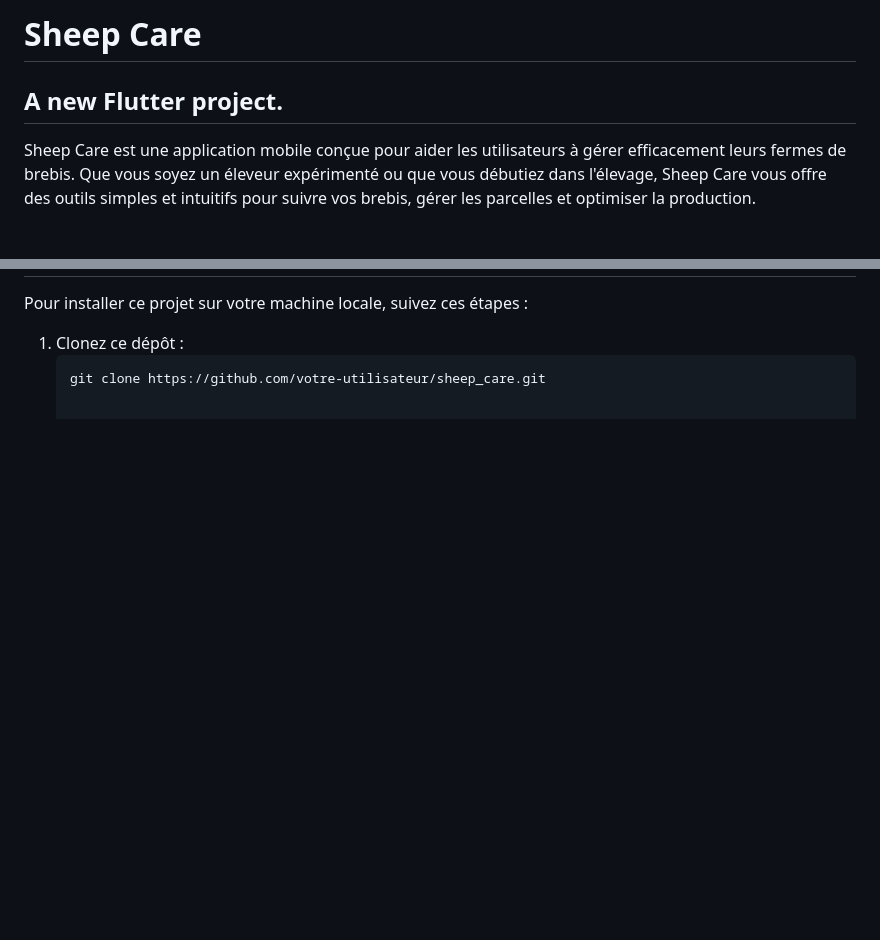
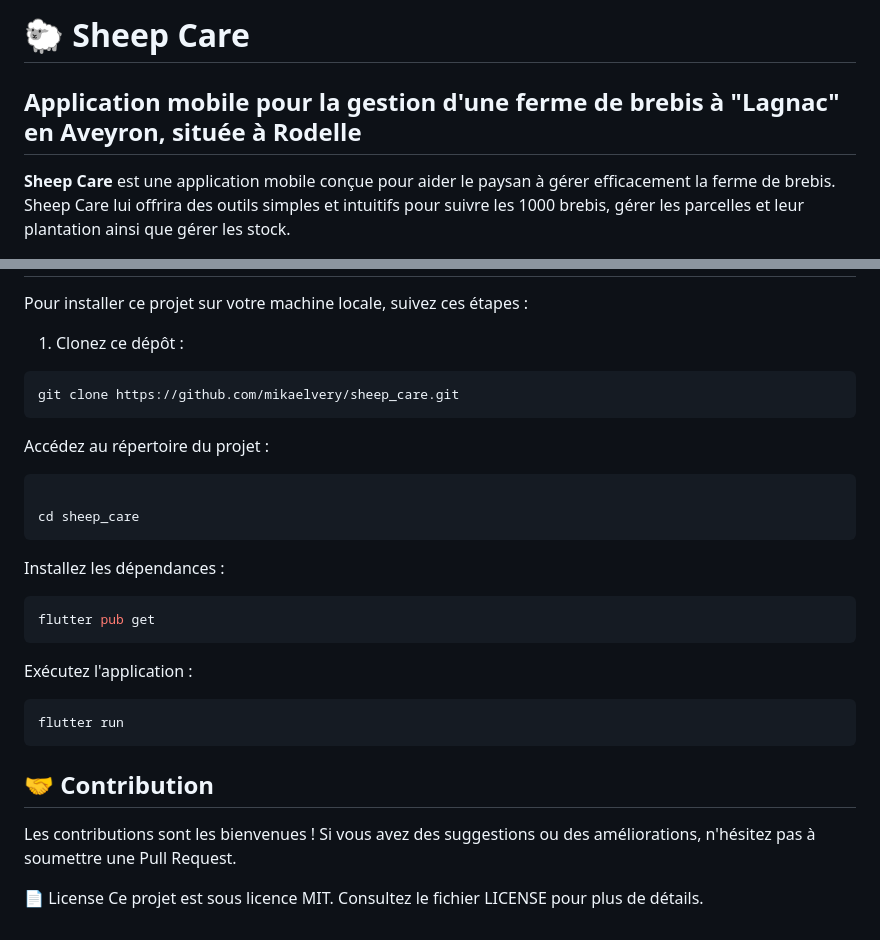
Before and after one commit to mikaelvery/sheep_care, a Markdown page: README.md, 2 parts joined by grey strips. Drawn GitHub-style; blank space fills up the shorter version.

````diff
--- a/README.md
+++ b/README.md
@@ -1,6 +1,6 @@
-# Sheep Care
+# 🐑 Sheep Care
 
-## A new Flutter project.
+## Application mobile pour la gestion d'une ferme de brebis à "Lagnac" en Aveyron, située à Rodelle
 
-Sheep Care est une application mobile conçue pour aider les utilisateurs à gérer efficacement leurs fermes de brebis. Que vous soyez un éleveur expérimenté ou que vous débutiez dans l'élevage, Sheep Care vous offre des outils simples et intuitifs pour suivre vos brebis, gérer les parcelles et optimiser la production.
+**Sheep Care** est une application mobile conçue pour aider le paysan à gérer efficacement la ferme de brebis. Sheep Care lui offrira des outils simples et intuitifs pour suivre les 1000 brebis, gérer les parcelles et leur plantation ainsi que gérer les stock.
 
@@ -44,5 +44,25 @@ Pour de l'aide sur le développement Flutter, consultez la [documentation en lig
 Pour installer ce projet sur votre machine locale, suivez ces étapes :
 
 1. Clonez ce dépôt :
-   ```bash
-   git clone https://github.com/votre-utilisateur/sheep_care.git
+```bash
+git clone https://github.com/mikaelvery/sheep_care.git
+```
+Accédez au répertoire du projet :
+```bash
+
+cd sheep_care
+```
+Installez les dépendances :
+```bash
+flutter pub get
+```
+Exécutez l'application :
+```bash
+flutter run
+```
+## 🤝 Contribution
+
+Les contributions sont les bienvenues ! Si vous avez des suggestions ou des améliorations, n'hésitez pas à soumettre une Pull Request.
+
+📄 License
+Ce projet est sous licence MIT. Consultez le fichier LICENSE pour plus de détails.
````
Also changed, not shown: other parts of README.md (+19 -19 lines), assets/login.png.
